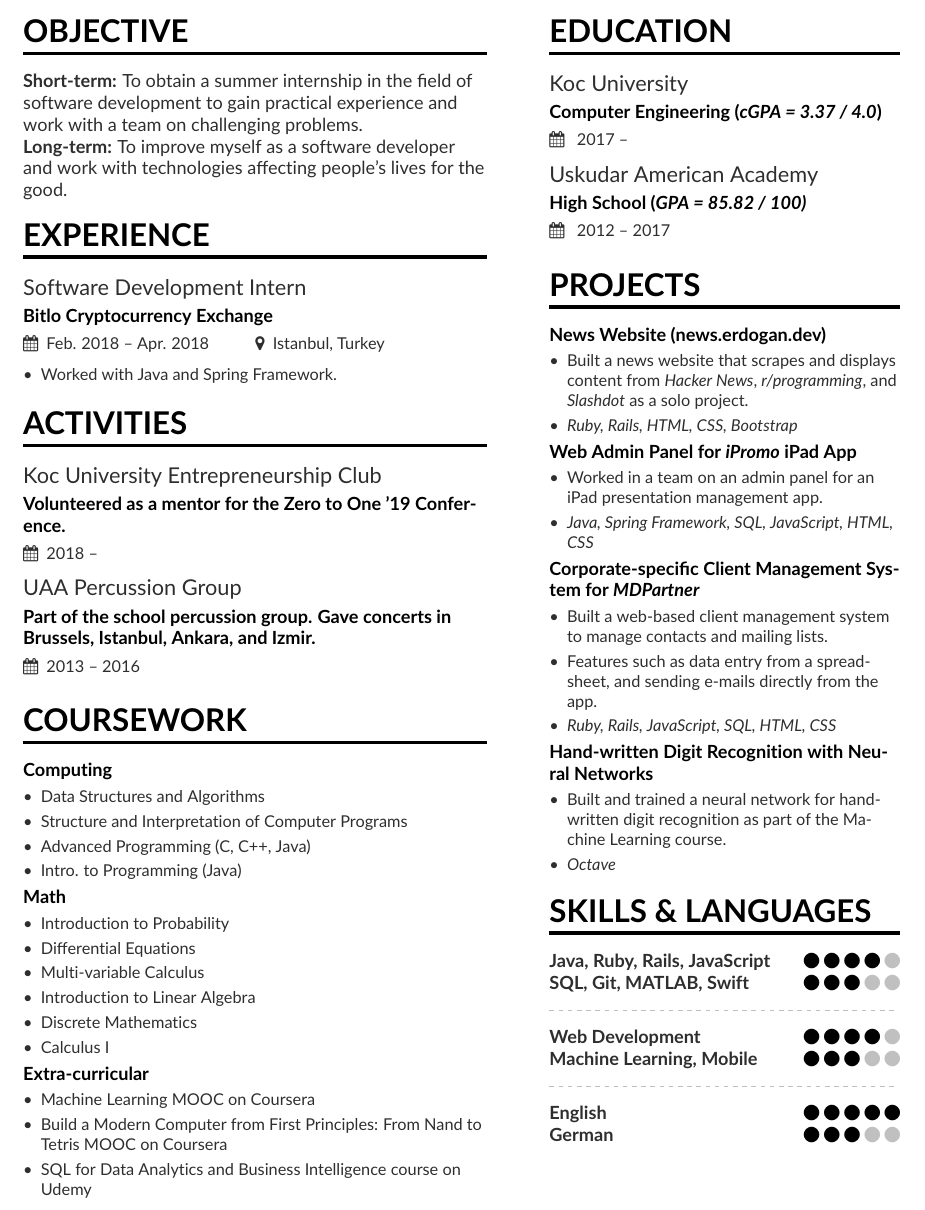
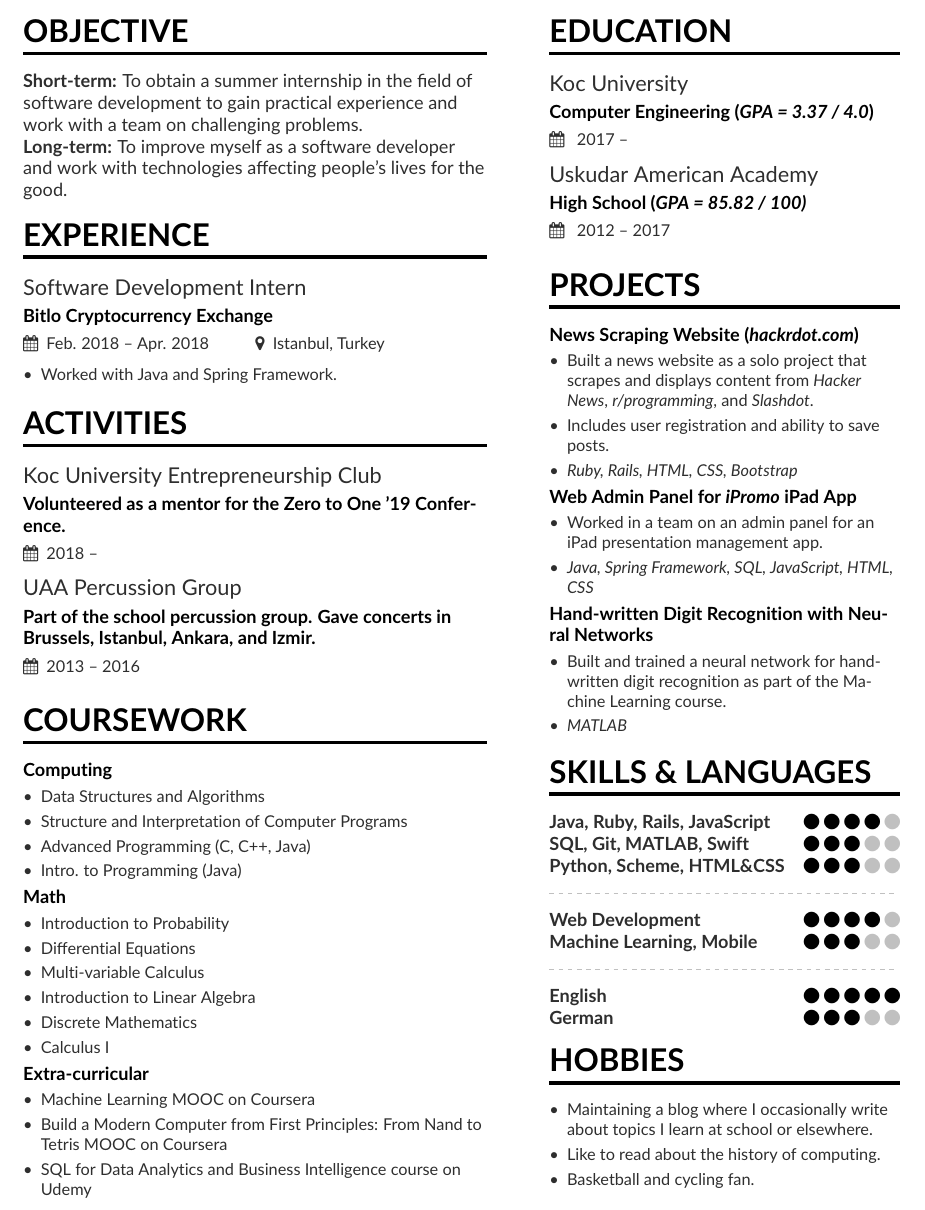
Before and after one commit to ege-erdogan/resume, a LaTeX CV (resume.tex, which reads page1sidebar.tex): part of the page, cut so that both start at the same text. Compiled offline with pdfLaTeX.

Commit message:
changed projects and hobbies

```diff
--- a/page1sidebar.tex
+++ b/page1sidebar.tex
@@ -1,13 +1,14 @@
 
 \cvsection{Education}
-\cvevent{Koc University}{Computer Engineering (\textit{cGPA = 3.37 / 4.0})}{ 2017 -- }{}
+\cvevent{Koc University}{Computer Engineering (\textit{GPA = 3.37 / 4.0})}{ 2017 -- }{}
 \cvevent{Uskudar American Academy}{High School (\textit{GPA = 85.82 / 100)}}{ 2012 -- 2017}{}
 
 \cvsection{Projects}
 
-\cvproject{News Website (news.erdogan.dev)}
+\cvproject{News Scraping Website (\textit{hackrdot.com})}
 \begin{itemize}
-	\item Built a news website that scrapes and displays content from \textit{Hacker News}, \textit{r/programming}, and \textit{Slashdot} as a solo project.
+	\item Built a news website as a solo project that scrapes and displays content from \textit{Hacker News}, \textit{r/programming}, and \textit{Slashdot}.
+	\item Includes user registration and ability to save posts.
 	\item \textit{Ruby, Rails, HTML, CSS, Bootstrap}
 \end{itemize}
 
@@ -17,23 +18,17 @@
     \item \textit{Java, Spring Framework, SQL, JavaScript, HTML, CSS}
 \end{itemize}
 
-\cvproject{Corporate-specific Client Management System for \textit{MDPartner}}
-\begin{itemize}
-    \item Built a web-based client management system to manage contacts and mailing lists.
-    \item Features such as data entry from a spreadsheet, and sending e-mails directly from the app.
-    \item \textit{Ruby, Rails, JavaScript, SQL, HTML, CSS}
-\end{itemize}
-
 \cvproject{Hand-written Digit Recognition with Neural Networks}
 \begin{itemize}
     \item Built and trained a neural network for hand-written digit recognition as part of the Machine Learning course.
-    \item \textit{Octave}
+    \item \textit{MATLAB}
 \end{itemize}
 
 \cvsection{SKILLS \& LANGUAGES}
 
 \cvskill{Java, Ruby, Rails, JavaScript}{4}
 \cvskill{SQL, Git, MATLAB, Swift}{3}
+\cvskill{Python, Scheme, HTML\&CSS}{3}
 \divider
 
 \cvskill{Web Development}{4}
@@ -42,3 +37,10 @@
 
 \cvskill{English}{5}
 \cvskill{German}{3}
+
+\cvsection{Hobbies}
+\begin{itemize}
+\item Maintaining a blog where I occasionally write about topics I learn at school or elsewhere.
+\item Like to read about the history of computing.
+\item Basketball and cycling fan.
+\end{itemize}
```
Also changed, not shown: resume.pdf, resume.png, 3 other files.
